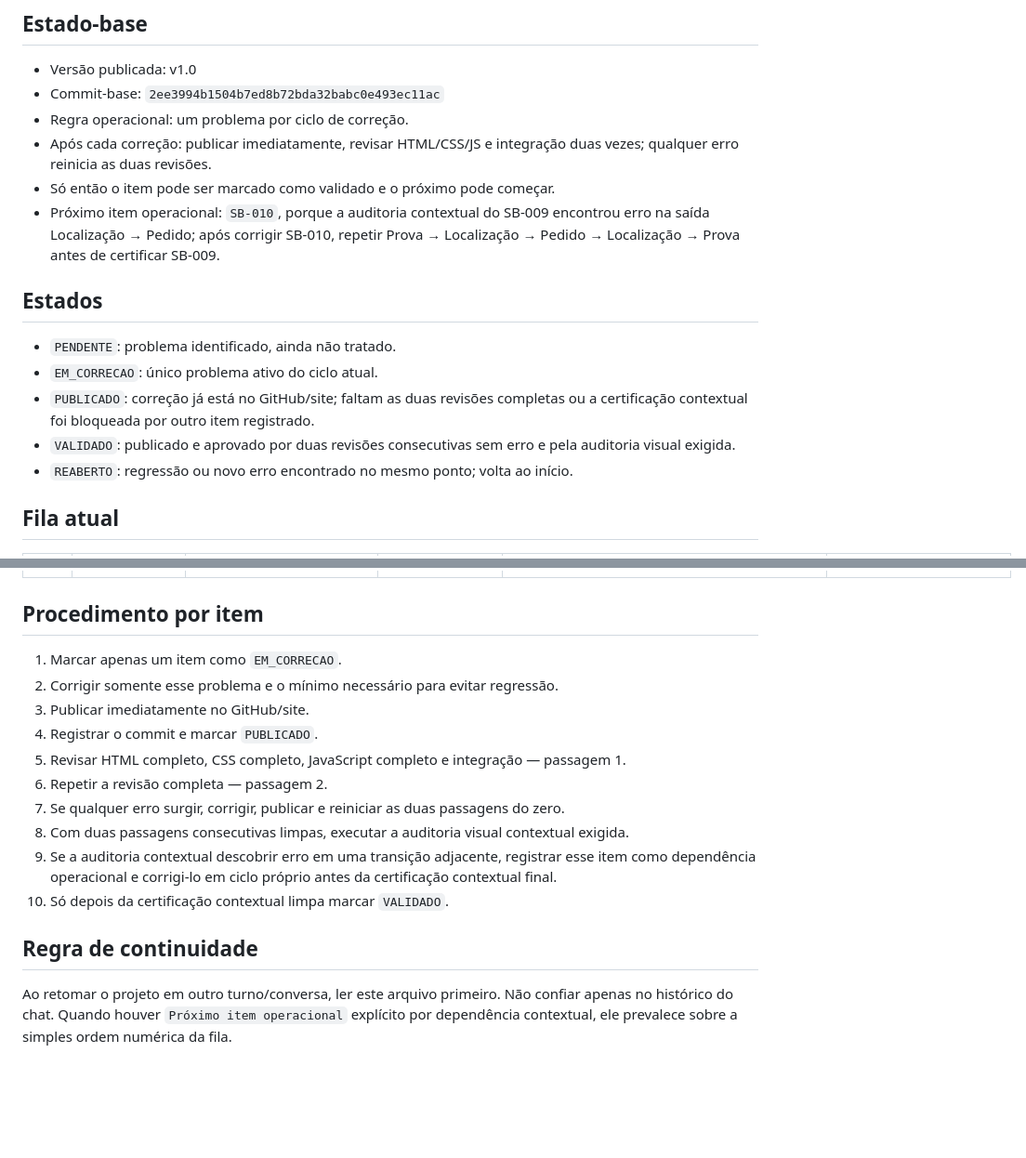
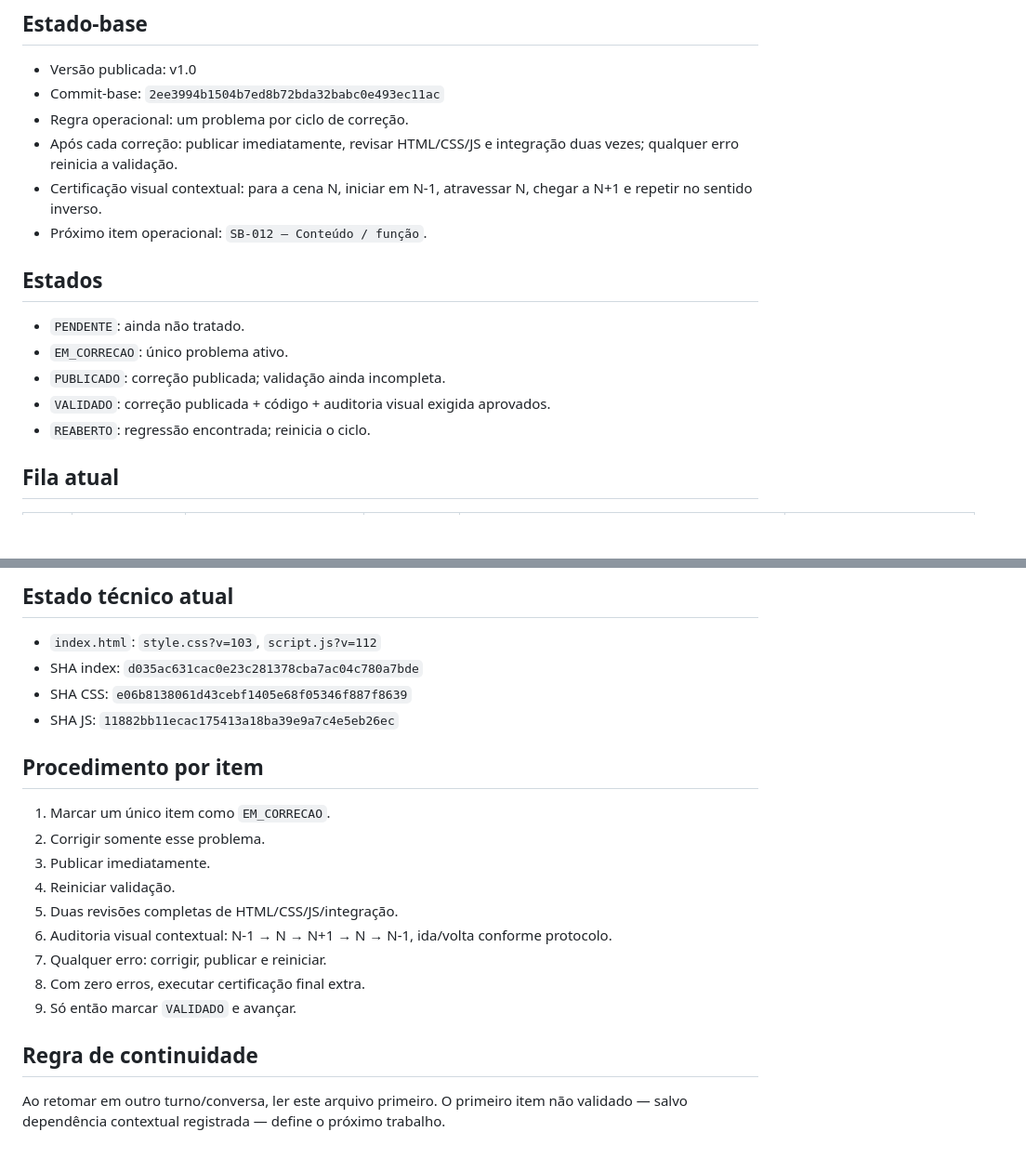
Before and after one commit to Carloszw45/prototipos-sites, a Markdown page: senhor-burger/AUDITORIA_INCREMENTAL.md, 2 parts joined by grey strips. Shown at 93% size. Drawn GitHub-style; blank space fills up the shorter version.

Commit message:
audit: valida SB-009 SB-010 e SB-011

```diff
--- a/senhor-burger/AUDITORIA_INCREMENTAL.md
+++ b/senhor-burger/AUDITORIA_INCREMENTAL.md
@@ -5,17 +5,17 @@
 - Versão publicada: v1.0
 - Commit-base: `2ee3994b1504b7ed8b72bda32babc0e493ec11ac`
 - Regra operacional: um problema por ciclo de correção.
-- Após cada correção: publicar imediatamente, revisar HTML/CSS/JS e integração duas vezes; qualquer erro reinicia as duas revisões.
-- Só então o item pode ser marcado como validado e o próximo pode começar.
-- Próximo item operacional: `SB-010`, porque a auditoria contextual do SB-009 encontrou erro na saída Localização → Pedido; após corrigir SB-010, repetir Prova → Localização → Pedido → Localização → Prova antes de certificar SB-009.
+- Após cada correção: publicar imediatamente, revisar HTML/CSS/JS e integração duas vezes; qualquer erro reinicia a validação.
+- Certificação visual contextual: para a cena N, iniciar em N-1, atravessar N, chegar a N+1 e repetir no sentido inverso.
+- Próximo item operacional: `SB-012 — Conteúdo / função`.
 
 ## Estados
 
-- `PENDENTE`: problema identificado, ainda não tratado.
-- `EM_CORRECAO`: único problema ativo do ciclo atual.
-- `PUBLICADO`: correção já está no GitHub/site; faltam as duas revisões completas ou a certificação contextual foi bloqueada por outro item registrado.
-- `VALIDADO`: publicado e aprovado por duas revisões consecutivas sem erro e pela auditoria visual exigida.
-- `REABERTO`: regressão ou novo erro encontrado no mesmo ponto; volta ao início.
+- `PENDENTE`: ainda não tratado.
+- `EM_CORRECAO`: único problema ativo.
+- `PUBLICADO`: correção publicada; validação ainda incompleta.
+- `VALIDADO`: correção publicada + código + auditoria visual exigida aprovados.
+- `REABERTO`: regressão encontrada; reinicia o ciclo.
 
 ## Fila atual
 
@@ -39,17 +40,22 @@
+## Estado técnico atual
+
+- `index.html`: `style.css?v=103`, `script.js?v=112`
+- SHA index: `d035ac631cac0e23c281378cba7ac04c780a7bde`
+- SHA CSS: `e06b8138061d43cebf1405e68f05346f887f8639`
+- SHA JS: `11882bb11ecac175413a18ba39e9a7c4e5eb26ec`
 
 ## Procedimento por item
 
-1. Marcar apenas um item como `EM_CORRECAO`.
-2. Corrigir somente esse problema e o mínimo necessário para evitar regressão.
-3. Publicar imediatamente no GitHub/site.
-4. Registrar o commit e marcar `PUBLICADO`.
-5. Revisar HTML completo, CSS completo, JavaScript completo e integração — passagem 1.
-6. Repetir a revisão completa — passagem 2.
-7. Se qualquer erro surgir, corrigir, publicar e reiniciar as duas passagens do zero.
-8. Com duas passagens consecutivas limpas, executar a auditoria visual contextual exigida.
-9. Se a auditoria contextual descobrir erro em uma transição adjacente, registrar esse item como dependência operacional e corrigi-lo em ciclo próprio antes da certificação contextual final.
-10. Só depois da certificação contextual limpa marcar `VALIDADO`.
+1. Marcar um único item como `EM_CORRECAO`.
+2. Corrigir somente esse problema.
+3. Publicar imediatamente.
+4. Reiniciar validação.
+5. Duas revisões completas de HTML/CSS/JS/integração.
+6. Auditoria visual contextual: N-1 → N → N+1 → N → N-1, ida/volta conforme protocolo.
+7. Qualquer erro: corrigir, publicar e reiniciar.
+8. Com zero erros, executar certificação final extra.
+9. Só então marcar `VALIDADO` e avançar.
 
 ## Regra de continuidade
 
-Ao retomar o projeto em outro turno/conversa, ler este arquivo primeiro. Não confiar apenas no histórico do chat. Quando houver `Próximo item operacional` explícito por dependência contextual, ele prevalece sobre a simples ordem numérica da fila.
+Ao retomar em outro turno/conversa, ler este arquivo primeiro. O primeiro item não validado — salvo dependência contextual registrada — define o próximo trabalho.
```
Also changed, not shown: other parts of senhor-burger/AUDITORIA_INCREMENTAL.md (+16 -15 lines).
